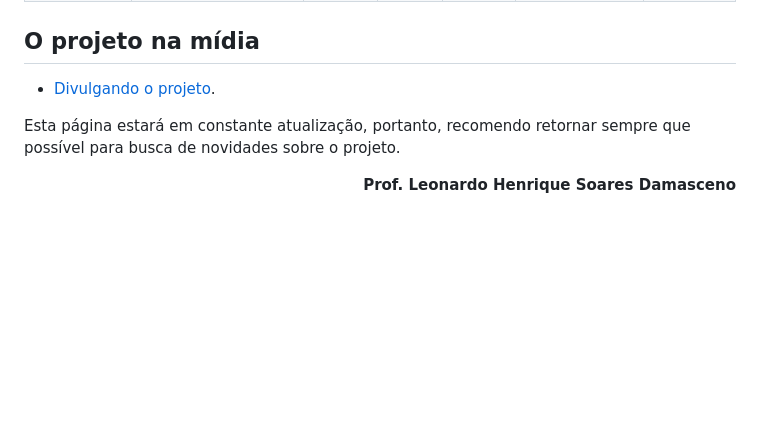
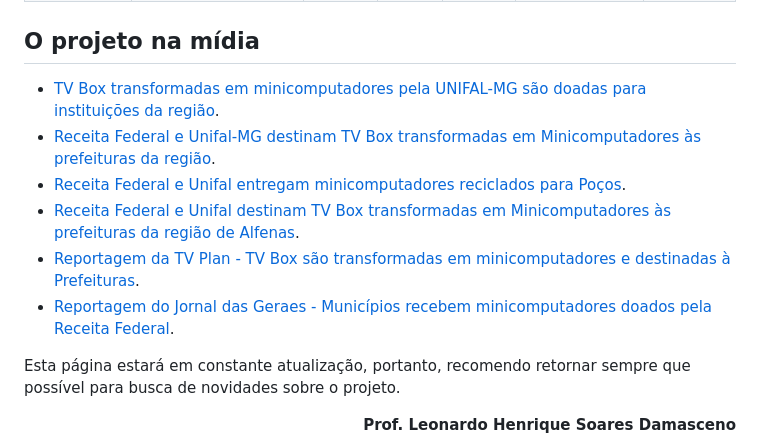
Before and after one commit to lnrdsolutions/tvbox, a Markdown page: README.md, the part around the change. Rendered like a GitHub page; blank space fills up the shorter version.

```diff
--- a/README.md
+++ b/README.md
@@ -33,7 +33,13 @@ Na medida em que obtivermos sucesso para as diferentes configurações de equipa
 
 ## O projeto na mídia
 
-- [Divulgando o projeto](https://github.com/lnrddev/tvbox/blob/main/documentacao/divulgacao.md).
+- [TV Box transformadas em minicomputadores pela UNIFAL-MG são doadas para instituições da região](https://www.unifal-mg.edu.br/portal/2023/05/18/tv-box-transformadas-em-minicomputadores-pela-unifal-mg-sao-doadas-para-instituicoes-da-regiao/).
+- [Receita Federal e Unifal-MG destinam TV Box transformadas em Minicomputadores às prefeituras da região](https://www.gov.br/receitafederal/pt-br/assuntos/noticias/2023/maio/receita-federal-e-unifal-mg-destinam-tv-box-transformadas-em-minicomputadores-para-prefeituras-da-regiao).
+- [Receita Federal e Unifal entregam minicomputadores reciclados para Poços](https://www.pocosja.com.br/2023/05/12/receita-federal-e-unifal-entregam-minicomputadores-reciclados-para-pocos/).
+- [Receita Federal e Unifal destinam TV Box transformadas em Minicomputadores às prefeituras da região de Alfenas](https://www.gov.br/receitafederal/pt-br/assuntos/noticias/2023/setembro/receita-federal-e-unifal-destinam-tv-box-transformadas-em-minicomputadores-as-prefeituras-da-regiao-de-alfenas?fbclid=PAAaZtLbnv7aYcoEdHW3U64WpjAsq-OMBLXiz0oeHApGj6FEhLKvKTDPG6R18).
+- [Reportagem da TV Plan - TV Box são transformadas em minicomputadores e destinadas à Prefeituras](https://www.youtube.com/watch?v=5mZmC_hQGf4).
+- [Reportagem do Jornal das Geraes - Municípios recebem minicomputadores doados pela Receita Federal](https://www.youtube.com/watch?v=JIyAsC1v9Sc).
+
 
 Esta página estará em constante atualização, portanto, recomendo retornar sempre que possível para busca de novidades sobre o projeto.
 
```
